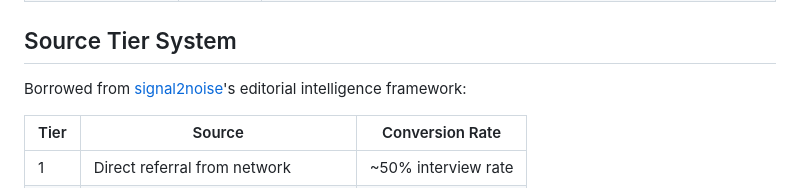
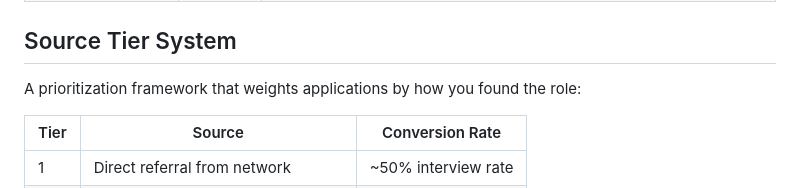
Before and after one commit to nycsav/notion-career-agent, a Markdown page: README.md, the part around the change. Rendered like a GitHub page.

Commit message:
Add demo script, remove signal2noise references

```diff
--- a/README.md
+++ b/README.md
@@ -78,7 +78,7 @@ Gmail/LinkedIn notification → jobSync (parse + score) → Job Tracker DB → t
 
 ## Source Tier System
 
-Borrowed from [signal2noise](https://signals.ensolabs.ai)'s editorial intelligence framework:
+A prioritization framework that weights applications by how you found the role:
 
 | Tier | Source | Conversion Rate |
 |------|--------|-----------------|
```
Also changed, not shown: DEMO_SCRIPT.md (added, +97 -0 lines), HANDOFF.md (+2 -2 lines).
